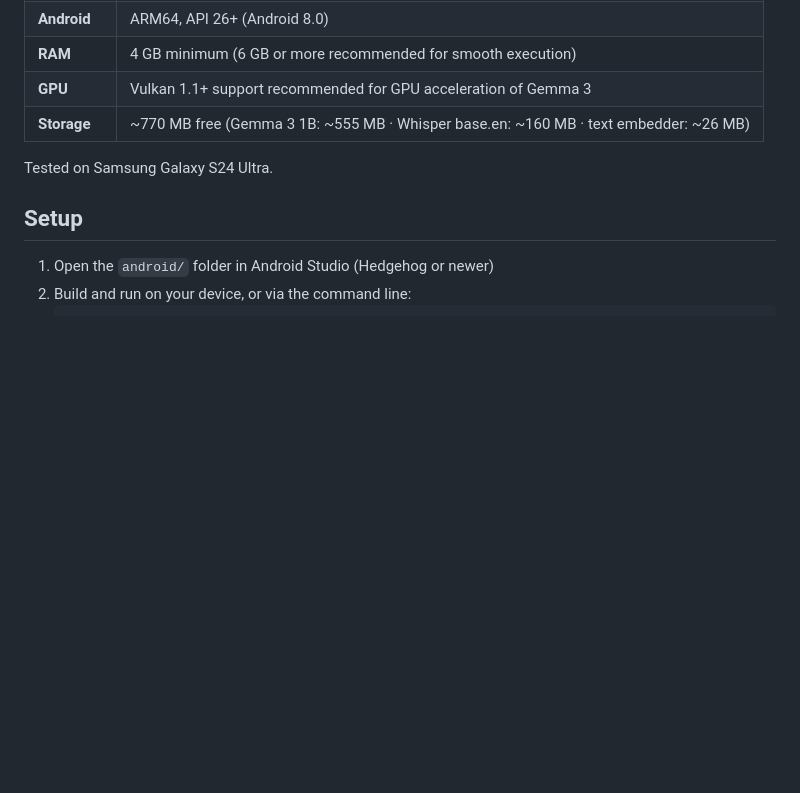
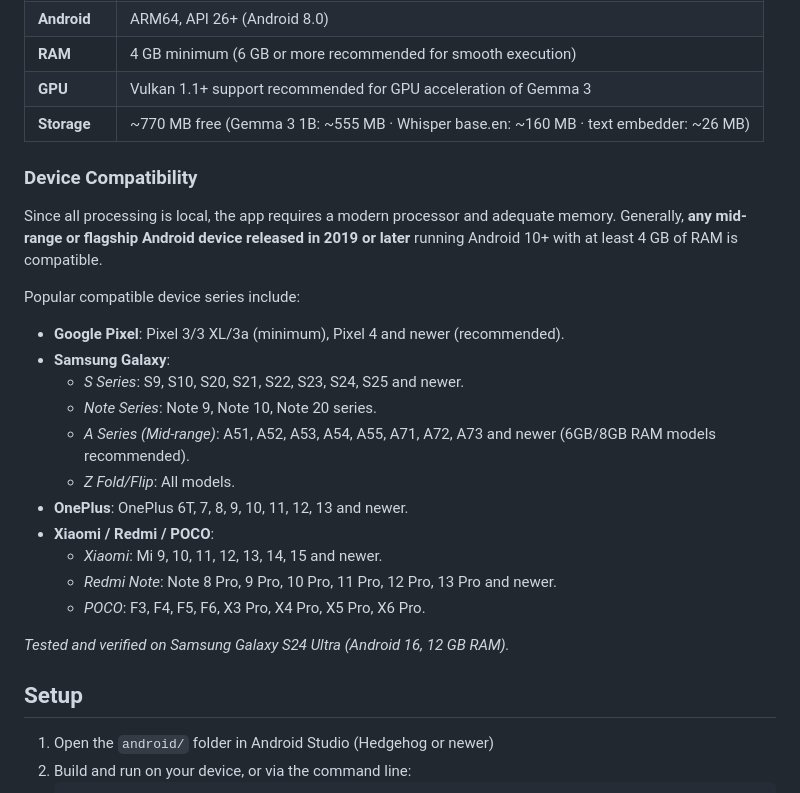
Before and after one commit to DaedalusApps/daedalus-echo, a Markdown page: README.md, the part around the change. GitHub-like rendering; blank space fills up the shorter version.

Commit message:
docs: add detailed list of compatible Android device series to README

```diff
--- a/README.md
+++ b/README.md
@@ -22,7 +22,24 @@ A standalone Android voice recorder, transcription, and AI analysis application.
 | **GPU** | Vulkan 1.1+ support recommended for GPU acceleration of Gemma 3 |
 | **Storage** | ~770 MB free (Gemma 3 1B: ~555 MB · Whisper base.en: ~160 MB · text embedder: ~26 MB) |
 
-Tested on Samsung Galaxy S24 Ultra.
+### Device Compatibility
+
+Since all processing is local, the app requires a modern processor and adequate memory. Generally, **any mid-range or flagship Android device released in 2019 or later** running Android 10+ with at least 4 GB of RAM is compatible.
+
+Popular compatible device series include:
+*   **Google Pixel**: Pixel 3/3 XL/3a (minimum), Pixel 4 and newer (recommended).
+*   **Samsung Galaxy**:
+    *   *S Series*: S9, S10, S20, S21, S22, S23, S24, S25 and newer.
+    *   *Note Series*: Note 9, Note 10, Note 20 series.
+    *   *A Series (Mid-range)*: A51, A52, A53, A54, A55, A71, A72, A73 and newer (6GB/8GB RAM models recommended).
+    *   *Z Fold/Flip*: All models.
+*   **OnePlus**: OnePlus 6T, 7, 8, 9, 10, 11, 12, 13 and newer.
+*   **Xiaomi / Redmi / POCO**:
+    *   *Xiaomi*: Mi 9, 10, 11, 12, 13, 14, 15 and newer.
+    *   *Redmi Note*: Note 8 Pro, 9 Pro, 10 Pro, 11 Pro, 12 Pro, 13 Pro and newer.
+    *   *POCO*: F3, F4, F5, F6, X3 Pro, X4 Pro, X5 Pro, X6 Pro.
+
+*Tested and verified on Samsung Galaxy S24 Ultra (Android 16, 12 GB RAM).*
 
 ## Setup
 
```
